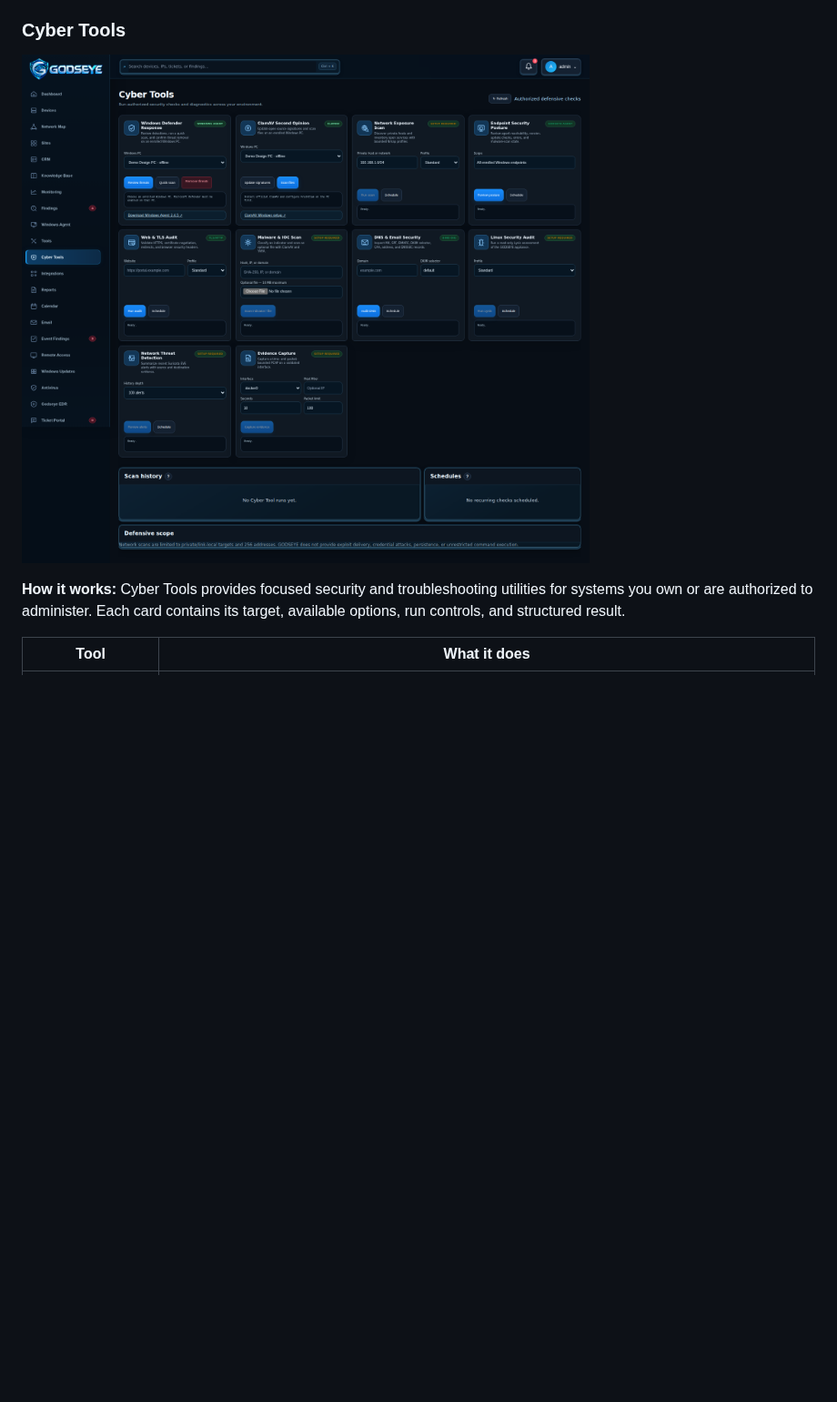
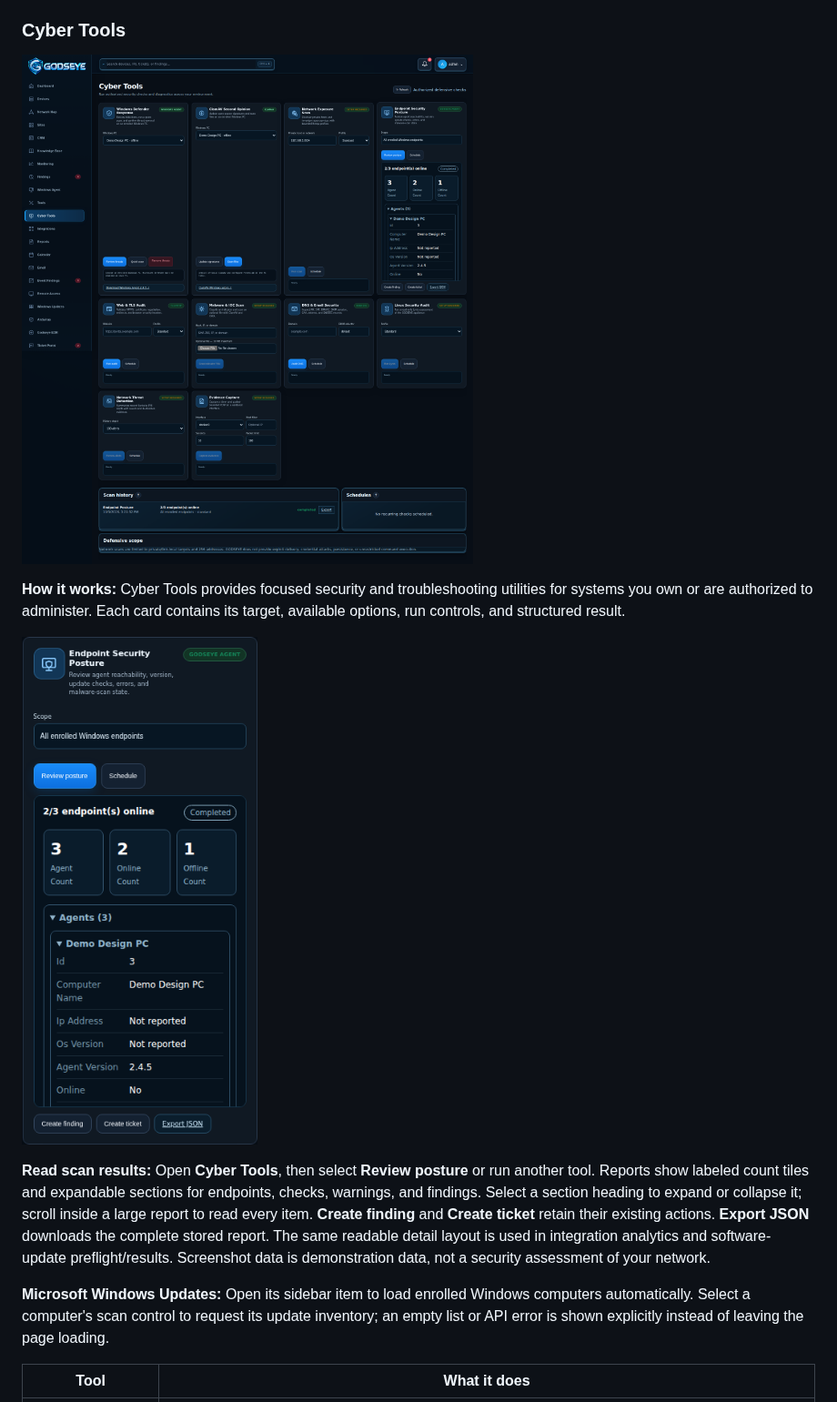
Before and after one commit to msapgroup/Godseye, a Markdown page: README.md, the part around the change. Shown at 91% size. GitHub-like rendering; pictures changed too: docs/screenshots/v431-cyber-tools-overview.png, docs/screenshots/v431-endpoint-posture-report.png (added); blank space fills up the shorter version.

```diff
--- a/README.md
+++ b/README.md
@@ -155,6 +155,13 @@ The full backup contains sensitive operational data and the appliance encryption
 ![GODSEYE Cyber Tools](docs/screenshots/v431-cyber-tools-overview.png)
 
 **How it works:** Cyber Tools provides focused security and troubleshooting utilities for systems you own or are authorized to administer. Each card contains its target, available options, run controls, and structured result.
+
+![Endpoint Security Posture readable report](docs/screenshots/v431-endpoint-posture-report.png)
+
+**Read scan results:** Open **Cyber Tools**, then select **Review posture** or run another tool. Reports show labeled count tiles and expandable sections for endpoints, checks, warnings, and findings. Select a section heading to expand or collapse it; scroll inside a large report to read every item. **Create finding** and **Create ticket** retain their existing actions. **Export JSON** downloads the complete stored report. The same readable detail layout is used in integration analytics and software-update preflight/results. Screenshot data is demonstration data, not a security assessment of your network.
+
+**Microsoft Windows Updates:** Open its sidebar item to load enrolled Windows computers automatically. Select a computer's scan control to request its update inventory; an empty list or API error is shown explicitly instead of leaving the page loading.
+
 
 | Tool | What it does |
 | --- | --- |
```
Also changed, not shown: 6 other files.
